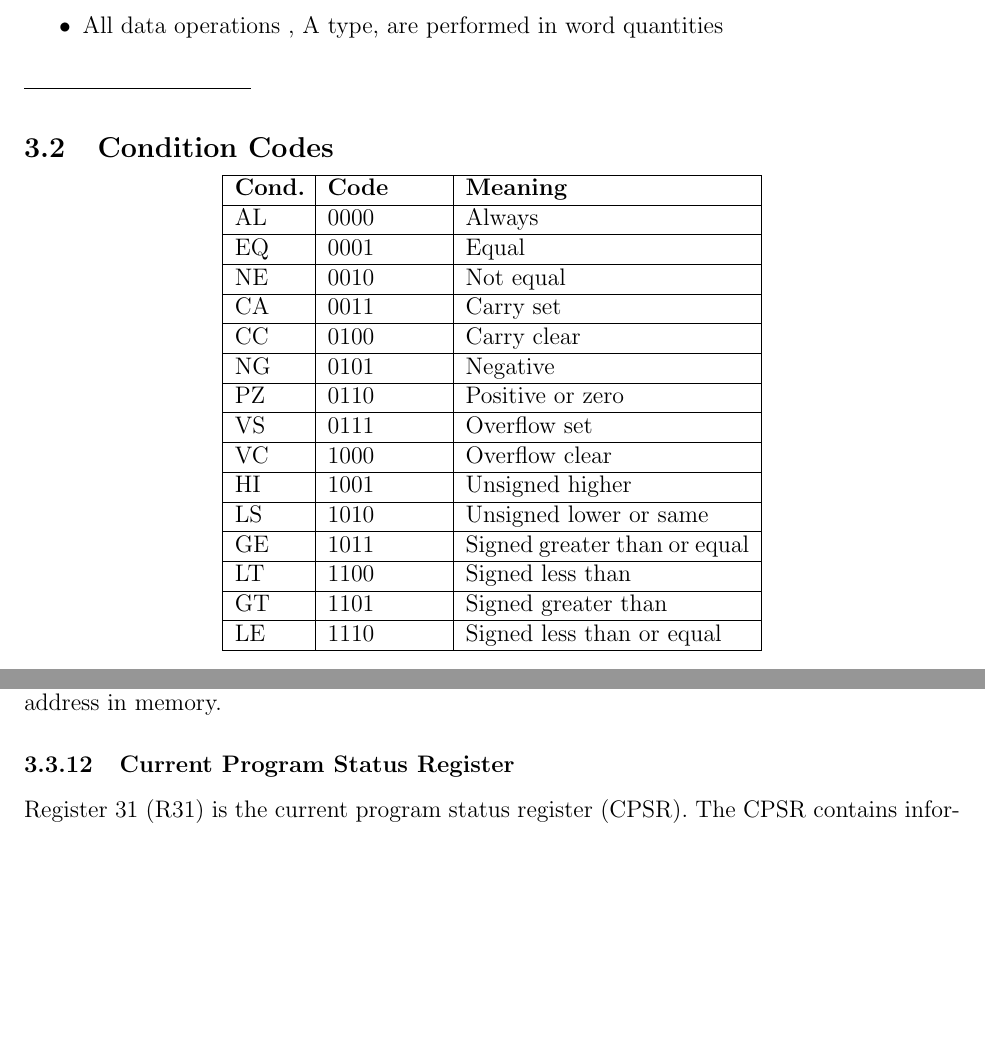
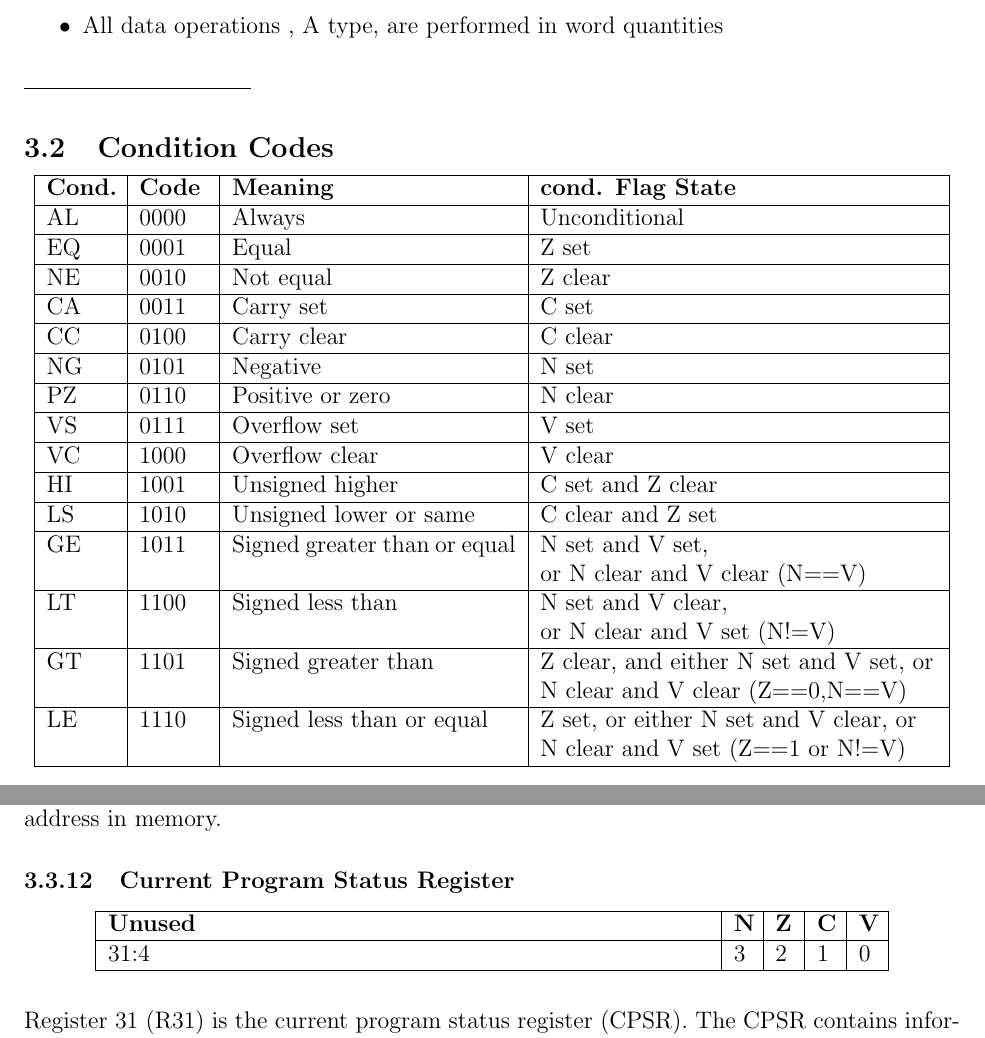
Before and after one commit to ColonelRyzen/Smallpond, a LaTeX document (Smallpond.tex): two parts of pages 6 and 8 of 45, joined at a grey line, cut so that both start at the same text, the shorter picture padded with empty space. Compiled offline with pdfLaTeX.

Commit message:
Added CPSR bit layout chart. Added condition flag state column to the condition code table, fixed the branch instruction bit layout.

```diff
--- a/Smallpond.tex
+++ b/Smallpond.tex
@@ -102,39 +102,43 @@ Since I (Zack) own the repository on GitHub I will not be able to just pass it o
    \noindent\rule{4cm}{0.3pt}
 
    \subsection{Condition Codes}   \begin{center}
-   \begin{tabular}{|p{1.2cm}|p{2cm}|p{5.0cm}|}
-        \hline
-        \textbf{Cond.} & \textbf{Code} & \textbf{Meaning}\\
-        \hline
-        AL & 0000 & Always\\
-        \hline
-        EQ & 0001 & Equal\\
-        \hline
-        NE & 0010 & Not equal\\
-        \hline
-        CA & 0011 & Carry set\\
-        \hline
-        CC & 0100 & Carry clear\\
-        \hline
-        NG & 0101 & Negative\\
-        \hline
-        PZ & 0110 & Positive or zero\\
-        \hline
-        VS & 0111 & Overflow set\\
-        \hline
-        VC & 1000 & Overflow clear\\
-        \hline
-        HI & 1001 & Unsigned higher\\
-        \hline
-        LS & 1010 & Unsigned lower or same\\
-        \hline
-        GE & 1011 & Signed greater than or equal\\
-        \hline
-        LT & 1100 & Signed less than\\
-        \hline
-        GT & 1101 & Signed greater than\\
-        \hline
-        LE & 1110 & Signed less than or equal\\
+   \begin{tabular}{|p{1.2cm}|p{1.2cm}|p{5.0cm}|p{7.0cm}|}
+        \hline
+        \textbf{Cond.} & \textbf{Code} & \textbf{Meaning} & \textbf{cond. Flag State}\\
+        \hline
+        AL & 0000 & Always & Unconditional\\
+        \hline
+        EQ & 0001 & Equal & Z set\\
+        \hline
+        NE & 0010 & Not equal & Z clear\\
+        \hline
+        CA & 0011 & Carry set & C set\\
+        \hline
+        CC & 0100 & Carry clear & C clear\\
+        \hline
+        NG & 0101 & Negative & N set\\
+        \hline
+        PZ & 0110 & Positive or zero & N clear\\
+        \hline
+        VS & 0111 & Overflow set & V set\\
+        \hline
+        VC & 1000 & Overflow clear & V clear\\
+        \hline
+        HI & 1001 & Unsigned higher & C set and Z clear\\
+        \hline
+        LS & 1010 & Unsigned lower or same & C clear and Z set\\
+        \hline
+        GE & 1011 & Signed greater than or equal & N set and V set,\newline
+        or N clear and V clear (N==V)\\
+        \hline
+        LT & 1100 & Signed less than & N set and V clear,\newline
+        or N clear and V set (N!=V)\\
+        \hline
+        GT & 1101 & Signed greater than & Z clear, and either N set and V set, or\newline
+        N clear and V clear (Z==0,N==V)\\
+        \hline
+        LE & 1110 & Signed less than or equal & Z set, or either N set and V clear, or\newline
+        N clear and V set (Z==1 or N!=V)\\
         \hline
    \end{tabular}
    \end{center}
@@ -222,16 +226,17 @@ Since I (Zack) own the repository on GitHub I will not be able to just pass it o
         Register 30 (R30) is the program counter. It contains a reference to the next instruction's address in memory.
 
     \subsubsection{Current Program Status Register}
-        %\begin{center}
-        %\begin{tabular}{ |p{1.8cm}|p{.3cm}|p{.3cm}|p{1.5cm}|p{1.5cm}|p{1.5cm}|p{1.5cm}|p{1.5cm}| }
-        %    \hline
-        %    \textbf{Inst.} & \textbf{S}& \textbf{C} & \textbf{Cond.} & ??? & \textbf{RD} & \textbf{RT} & %\textbf{RS}\\
-        %    \hline
-        %    31:26& 25 & 24 & 24:20 & 19:15 & 14:10 & 9:5 & 4:0\\
-        %    \hline
-        %\end{tabular}
-        %\end{center}
-        %\vspace{.5em}
+        \begin{center}
+        \begin{tabular}{
+        |p{10.6cm}|p{0.3cm}|p{0.3cm}|p{0.3cm}|p{0.3cm}|}
+            \hline
+            \textbf{Unused} & \textbf{N} & \textbf{Z} & \textbf{C} & \textbf{V}\\
+            \hline
+            31:4 & 3 & 2 & 1 & 0\\
+            \hline
+        \end{tabular}
+        \end{center}
+        \vspace{.5em}
         Register 31 (R31) is the current program status register (CPSR). The CPSR contains information as to the status of the processor. It can be used to make decisions and is referred to by programs which make use of conditions. The 'S' flag in an instruction is used to set the CPSR and update its values based on the instruction's results..
 
 
```
Also changed, not shown: Smallpond.tex (12 more changed lines).
